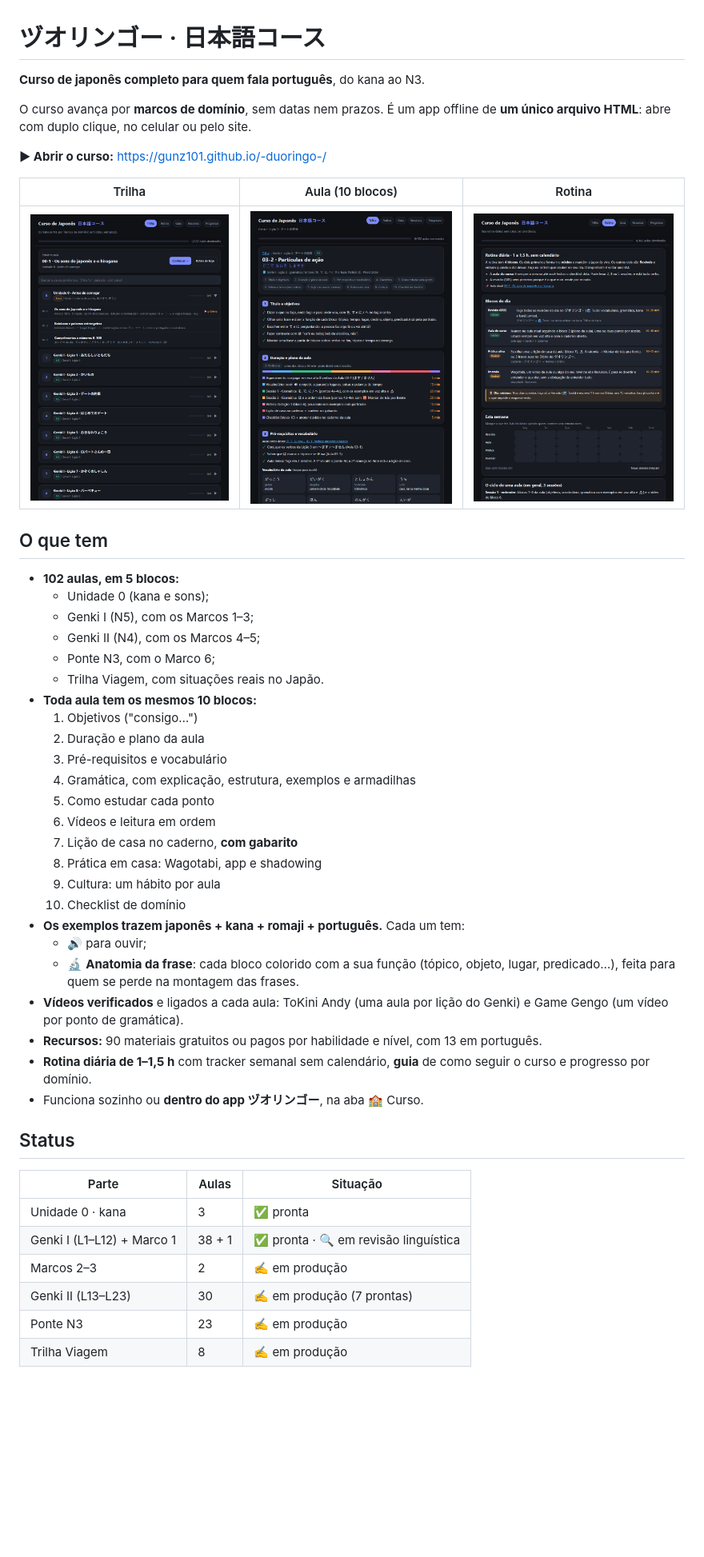
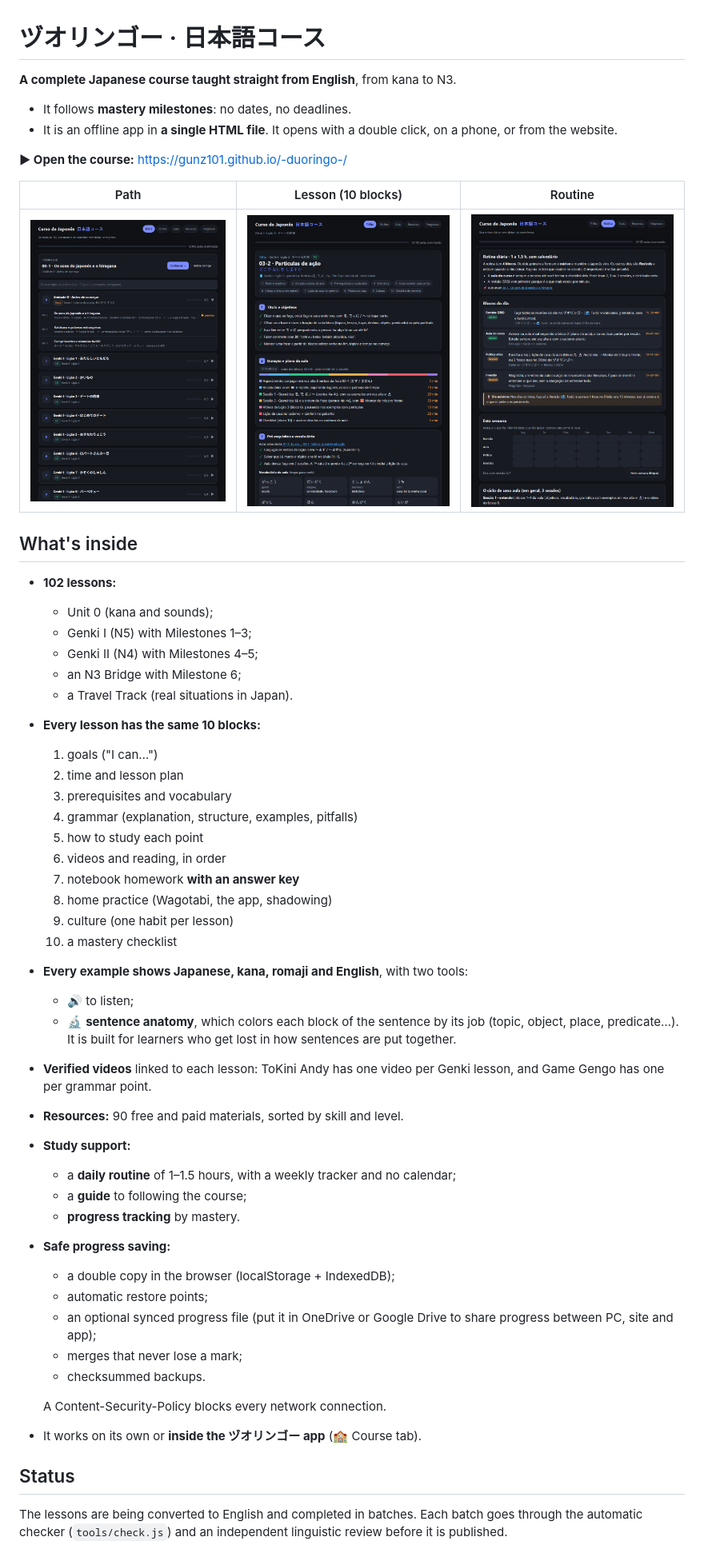
Before and after one commit to gunz101/-duoringo-, a Markdown page: README.md, the part around one of its changes. Shown at 80% size. GitHub-like rendering; blank space fills up the shorter version.

Commit message:
README in English

```diff
--- a/README.md
+++ b/README.md
@@ -1,10 +1,11 @@
 # ヅオリンゴー · 日本語コース
 
-**Curso de japonês completo para quem fala português**, do kana ao N3.
+**A complete Japanese course taught straight from English**, from kana to N3.
 
-O curso avança por **marcos de domínio**, sem datas nem prazos. É um app offline de **um único arquivo HTML**: abre com duplo clique, no celular ou pelo site.
+- It follows **mastery milestones**: no dates, no deadlines.
+- It is an offline app in **a single HTML file**. It opens with a double click, on a phone, or from the website.
 
-**▶ Abrir o curso:** https://gunz101.github.io/-duoringo-/
+**▶ Open the course:** https://gunz101.github.io/-duoringo-/
 
-| Trilha | Aula (10 blocos) | Rotina |
+| Path | Lesson (10 blocks) | Routine |
 |---|---|---|
@@ -12,39 +13,43 @@ O curso avança por **marcos de domínio**, sem datas nem prazos. É um app offl
 
-## O que tem
+## What's inside
 
-- **102 aulas, em 5 blocos:**
-  - Unidade 0 (kana e sons);
-  - Genki I (N5), com os Marcos 1–3;
-  - Genki II (N4), com os Marcos 4–5;
-  - Ponte N3, com o Marco 6;
-  - Trilha Viagem, com situações reais no Japão.
-- **Toda aula tem os mesmos 10 blocos:**
-  1. Objetivos ("consigo…")
-  2. Duração e plano da aula
-  3. Pré-requisitos e vocabulário
-  4. Gramática, com explicação, estrutura, exemplos e armadilhas
-  5. Como estudar cada ponto
-  6. Vídeos e leitura em ordem
-  7. Lição de casa no caderno, **com gabarito**
-  8. Prática em casa: Wagotabi, app e shadowing
-  9. Cultura: um hábito por aula
-  10. Checklist de domínio
-- **Os exemplos trazem japonês + kana + romaji + português.** Cada um tem:
-  - 🔊 para ouvir;
-  - 🔬 **Anatomia da frase**: cada bloco colorido com a sua função (tópico, objeto, lugar, predicado…), feita para quem se perde na montagem das frases.
-- **Vídeos verificados** e ligados a cada aula: ToKini Andy (uma aula por lição do Genki) e Game Gengo (um vídeo por ponto de gramática).
-- **Recursos:** 90 materiais gratuitos ou pagos por habilidade e nível, com 13 em português.
-- **Rotina diária de 1–1,5 h** com tracker semanal sem calendário, **guia** de como seguir o curso e progresso por domínio.
-- Funciona sozinho ou **dentro do app ヅオリンゴー**, na aba 🏫 Curso.
+- **102 lessons:**
+  - Unit 0 (kana and sounds);
+  - Genki I (N5) with Milestones 1–3;
+  - Genki II (N4) with Milestones 4–5;
+  - an N3 Bridge with Milestone 6;
+  - a Travel Track (real situations in Japan).
+- **Every lesson has the same 10 blocks:**
+  1. goals ("I can…")
+  2. time and lesson plan
+  3. prerequisites and vocabulary
+  4. grammar (explanation, structure, examples, pitfalls)
+  5. how to study each point
+  6. videos and reading, in order
+  7. notebook homework **with an answer key**
+  8. home practice (Wagotabi, the app, shadowing)
+  9. culture (one habit per lesson)
+  10. a mastery checklist
+- **Every example shows Japanese, kana, romaji and English**, with two tools:
+  - 🔊 to listen;
+  - 🔬 **sentence anatomy**, which colors each block of the sentence by its job (topic, object, place, predicate…). It is built for learners who get lost in how sentences are put together.
+- **Verified videos** linked to each lesson: ToKini Andy has one video per Genki lesson, and Game Gengo has one per grammar point.
+- **Resources:** 90 free and paid materials, sorted by skill and level.
+- **Study support:**
+  - a **daily routine** of 1–1.5 hours, with a weekly tracker and no calendar;
+  - a **guide** to following the course;
+  - **progress tracking** by mastery.
+- **Safe progress saving:**
+  - a double copy in the browser (localStorage + IndexedDB);
+  - automatic restore points;
+  - an optional synced progress file (put it in OneDrive or Google Drive to share progress between PC, site and app);
+  - merges that never lose a mark;
+  - checksummed backups.
+
+  A Content-Security-Policy blocks every network connection.
+- It works on its own or **inside the ヅオリンゴー app** (🏫 Course tab).
 
 ## Status
 
-| Parte | Aulas | Situação |
-|---|---|---|
-| Unidade 0 · kana | 3 | ✅ pronta |
-| Genki I (L1–L12) + Marco 1 | 38 + 1 | ✅ pronta · 🔍 em revisão linguística |
-| Marcos 2–3 | 2 | ✍️ em produção |
-| Genki II (L13–L23) | 30 | ✍️ em produção (7 prontas) |
-| Ponte N3 | 23 | ✍️ em produção |
-| Trilha Viagem | 8 | ✍️ em produção |
+The lessons are being converted to English and completed in batches. Each batch goes through the automatic checker (`tools/check.js`) and an independent linguistic review before it is published.
 
```
Also changed, not shown: other parts of README.md (+17 -22 lines).
